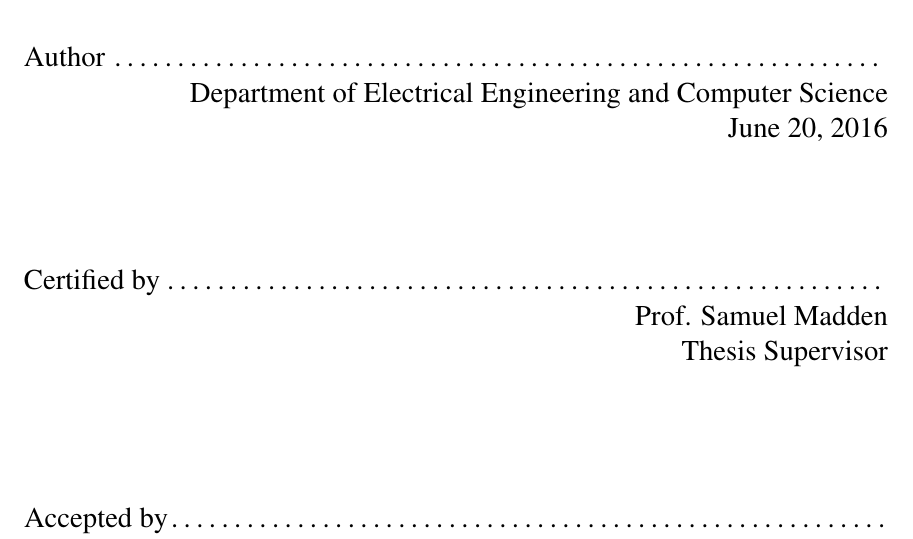
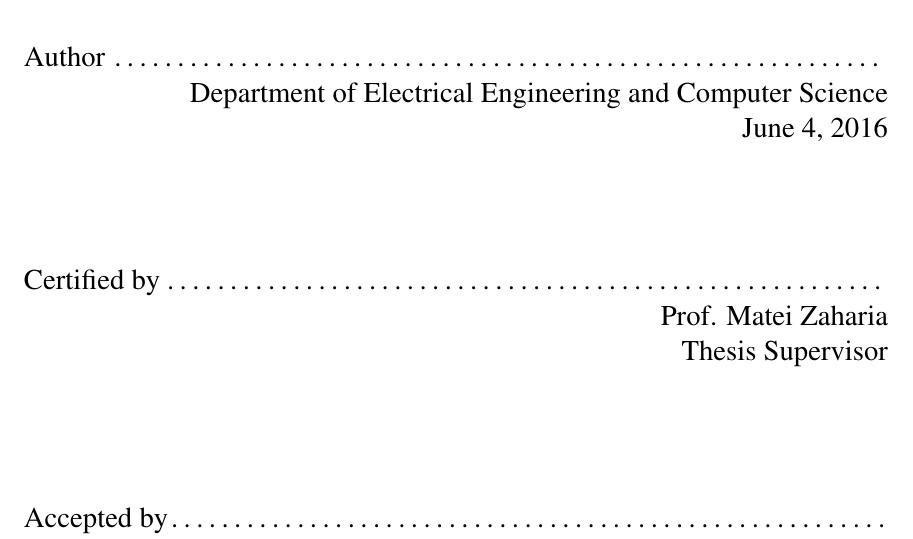
Before and after one commit to rohanmmit/thesis, a LaTeX thesis (main.tex, which reads cover.tex): part of page 1 of 19, cut so that both start at the same text. Compiled offline with pdfLaTeX.

Commit message:
fixing the cover

```diff
--- a/cover.tex
+++ b/cover.tex
@@ -45,7 +45,7 @@
 % however the specifications can change.  We recommend that you verify the
 % layout of your title page with your thesis advisor and/or the MIT
 % Libraries before printing your final copy.
-\title{Pinky: Interactively Analyzing Large EEG Datasets}
+\title{Adaptive Scheduling in Spark}
 
 \author{Rohan Mahajan}
 % If you wish to list your previous degrees on the cover page, use the
@@ -65,7 +65,7 @@
 % February, or June.  The default is June.
 \degreemonth{June}
 \degreeyear{2016}
-\thesisdate{June 20, 2016}
+\thesisdate{June 4, 2016}
 
 %% By default, the thesis will be copyrighted to MIT.  If you need to copyright
 %% the thesis to yourself, just specify the `vi' documentclass option.  If for
@@ -75,7 +75,7 @@
 
 % If there is more than one supervisor, use the \supervisor command
 % once for each.
-\supervisor{Prof. Samuel Madden}
+\supervisor{Prof. Matei Zaharia}
 
 % This is the department committee chairman, not the thesis committee
 % chairman.  You should replace this with your Department's Committee
```
Also changed, not shown: main.pdf.
